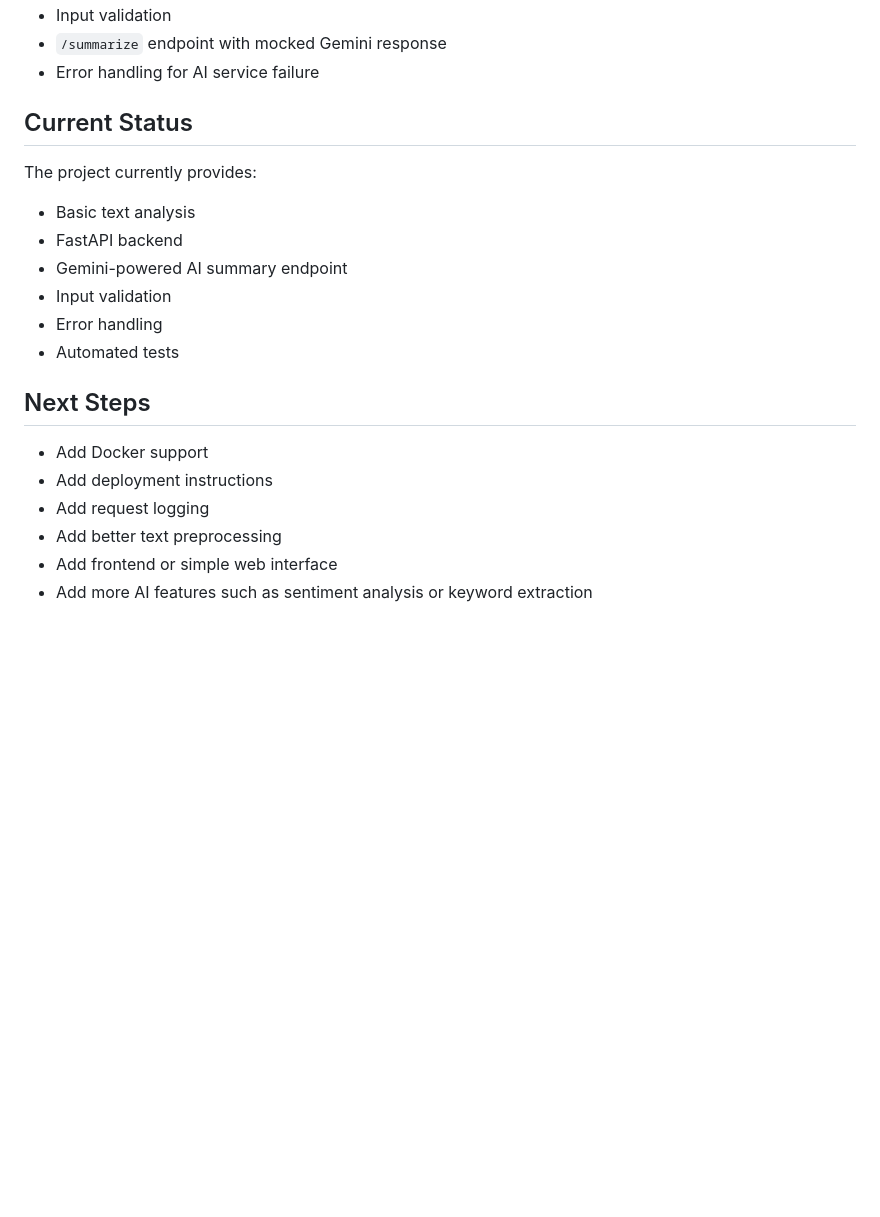
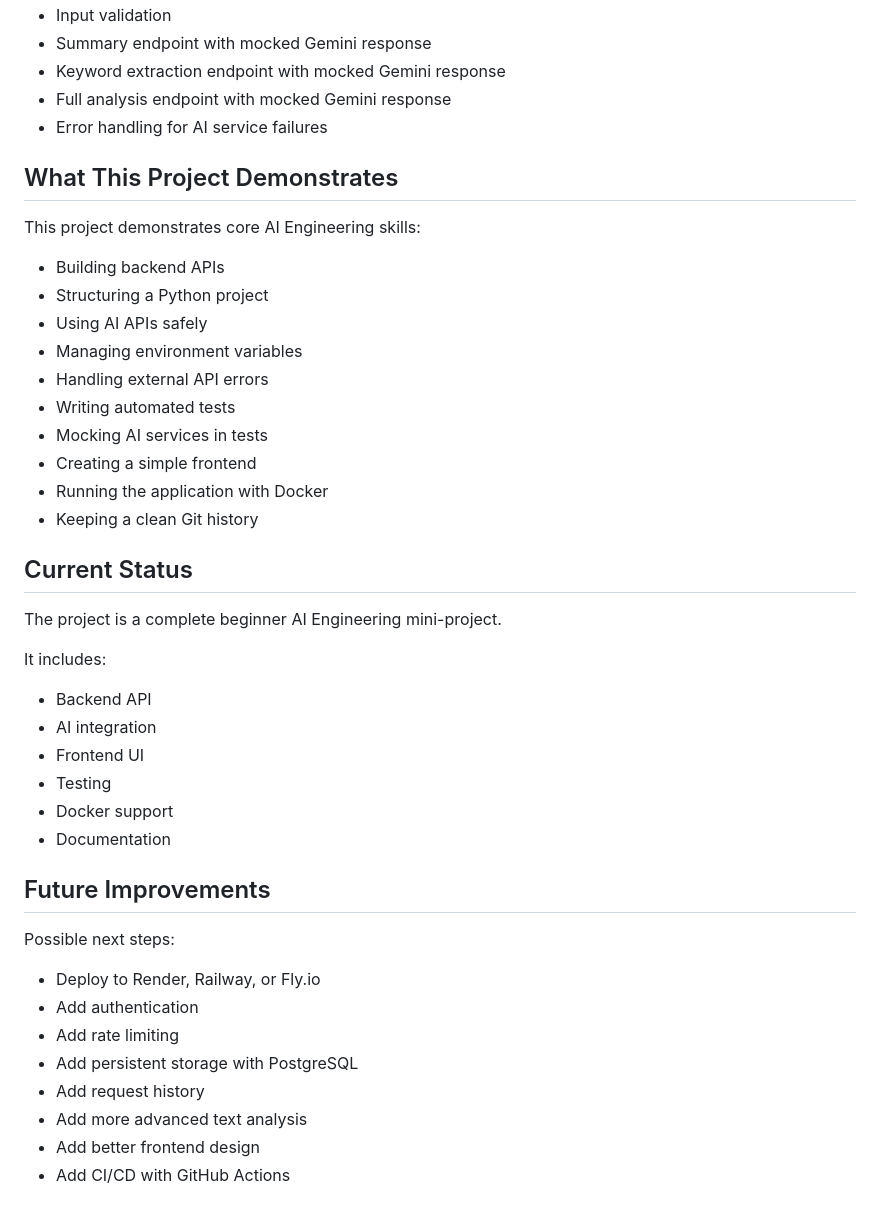
Before and after one commit to Tynchtykbek1/ai-text-analyzer-api, a Markdown page: README.md, the part around one of its changes. GitHub-like rendering; blank space fills up the shorter version.

Commit message:
Finalize project README

```diff
--- a/README.md
+++ b/README.md
@@ -222,23 +334,46 @@ The tests cover:
 - Input validation
-- `/summarize` endpoint with mocked Gemini response
-- Error handling for AI service failure
+- Summary endpoint with mocked Gemini response
+- Keyword extraction endpoint with mocked Gemini response
+- Full analysis endpoint with mocked Gemini response
+- Error handling for AI service failures
+
+## What This Project Demonstrates
+
+This project demonstrates core AI Engineering skills:
+
+- Building backend APIs
+- Structuring a Python project
+- Using AI APIs safely
+- Managing environment variables
+- Handling external API errors
+- Writing automated tests
+- Mocking AI services in tests
+- Creating a simple frontend
+- Running the application with Docker
+- Keeping a clean Git history
 
 ## Current Status
 
-The project currently provides:
+The project is a complete beginner AI Engineering mini-project.
 
-- Basic text analysis
-- FastAPI backend
-- Gemini-powered AI summary endpoint
-- Input validation
-- Error handling
-- Automated tests
+It includes:
 
-## Next Steps
+- Backend API
+- AI integration
+- Frontend UI
+- Testing
+- Docker support
+- Documentation
 
-- Add Docker support
-- Add deployment instructions
-- Add request logging
-- Add better text preprocessing
-- Add frontend or simple web interface
-- Add more AI features such as sentiment analysis or keyword extraction
+## Future Improvements
+
+Possible next steps:
+
+- Deploy to Render, Railway, or Fly.io
+- Add authentication
+- Add rate limiting
+- Add persistent storage with PostgreSQL
+- Add request history
+- Add more advanced text analysis
+- Add better frontend design
+- Add CI/CD with GitHub Actions
```
Also changed, not shown: other parts of README.md (+223 -111 lines).
